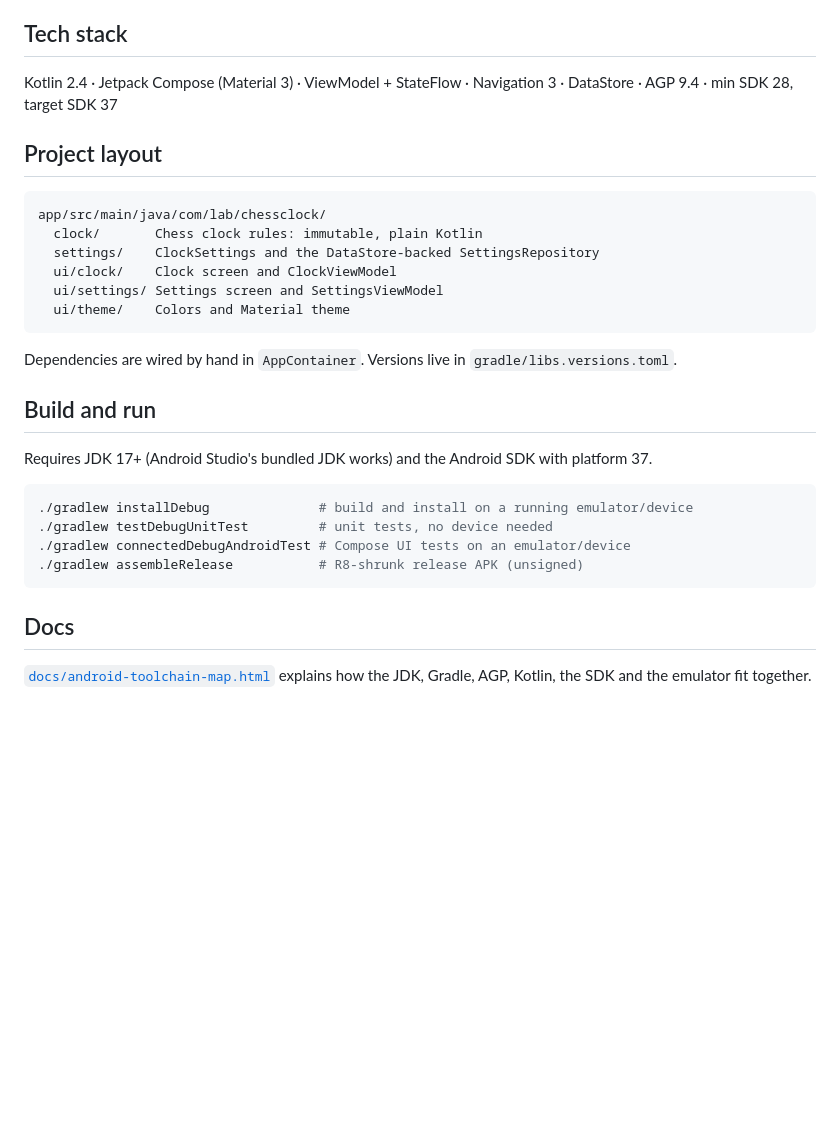
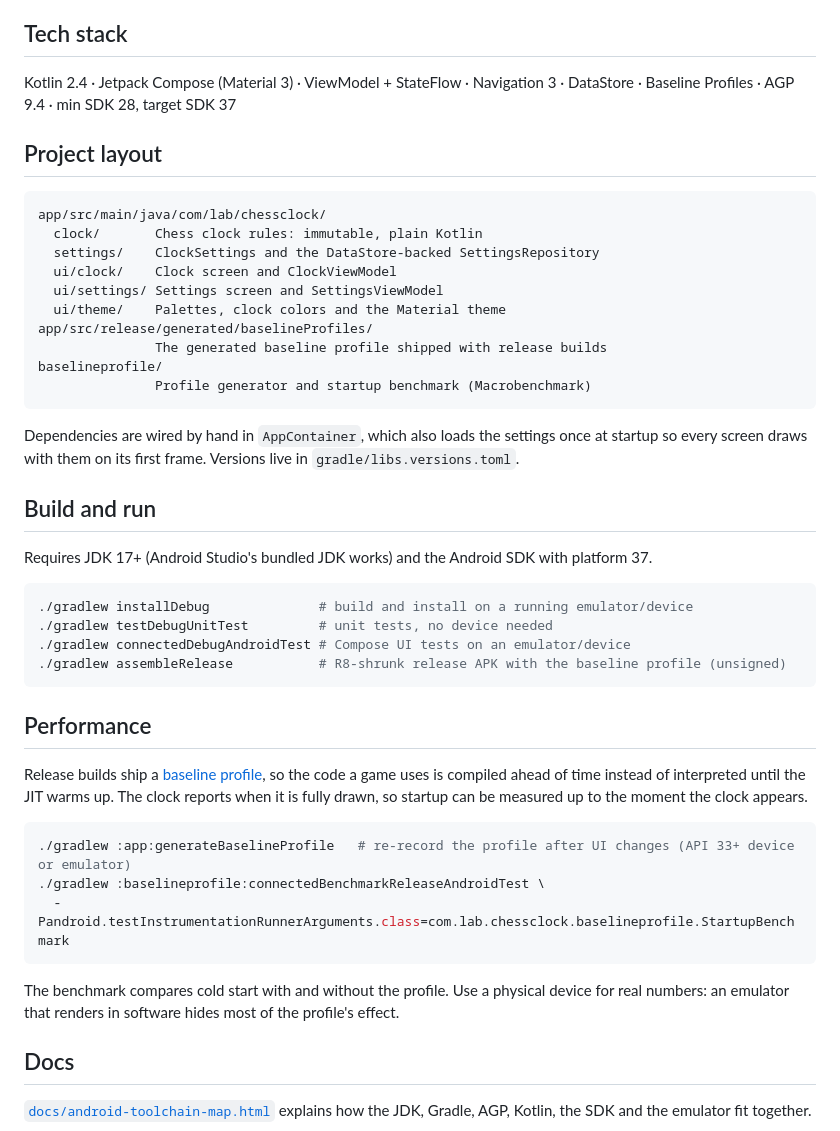
Before and after one commit to grimsun/ChessClock, a Markdown page: README.md, the part around one of its changes. Rendered like a GitHub page; blank space fills up the shorter version.

````diff
--- a/README.md
+++ b/README.md
@@ -8,7 +28,7 @@ A two-player chess clock for Android. Tap your half of the screen to end your tu
 
 ## Tech stack
 
-Kotlin 2.4 · Jetpack Compose (Material 3) · ViewModel + StateFlow · Navigation 3 · DataStore · AGP 9.4 · min SDK 28, target SDK 37
+Kotlin 2.4 · Jetpack Compose (Material 3) · ViewModel + StateFlow · Navigation 3 · DataStore · Baseline Profiles · AGP 9.4 · min SDK 28, target SDK 37
 
 ## Project layout
 
@@ -18,10 +38,14 @@ app/src/main/java/com/lab/chessclock/
   settings/    ClockSettings and the DataStore-backed SettingsRepository
   ui/clock/    Clock screen and ClockViewModel
   ui/settings/ Settings screen and SettingsViewModel
-  ui/theme/    Colors and Material theme
+  ui/theme/    Palettes, clock colors and the Material theme
+app/src/release/generated/baselineProfiles/
+               The generated baseline profile shipped with release builds
+baselineprofile/
+               Profile generator and startup benchmark (Macrobenchmark)
 ```
 
-Dependencies are wired by hand in `AppContainer`. Versions live in `gradle/libs.versions.toml`.
+Dependencies are wired by hand in `AppContainer`, which also loads the settings once at startup so every screen draws with them on its first frame. Versions live in `gradle/libs.versions.toml`.
 
 ## Build and run
 
@@ -31,8 +55,20 @@ Requires JDK 17+ (Android Studio's bundled JDK works) and the Android SDK with p
 ./gradlew installDebug              # build and install on a running emulator/device
 ./gradlew testDebugUnitTest         # unit tests, no device needed
 ./gradlew connectedDebugAndroidTest # Compose UI tests on an emulator/device
-./gradlew assembleRelease           # R8-shrunk release APK (unsigned)
+./gradlew assembleRelease           # R8-shrunk release APK with the baseline profile (unsigned)
 ```
+
+## Performance
+
+Release builds ship a [baseline profile](https://developer.android.com/topic/performance/baselineprofiles/overview), so the code a game uses is compiled ahead of time instead of interpreted until the JIT warms up. The clock reports when it is fully drawn, so startup can be measured up to the moment the clock appears.
+
+```sh
+./gradlew :app:generateBaselineProfile   # re-record the profile after UI changes (API 33+ device or emulator)
+./gradlew :baselineprofile:connectedBenchmarkReleaseAndroidTest \
+  -Pandroid.testInstrumentationRunnerArguments.class=com.lab.chessclock.baselineprofile.StartupBenchmark
+```
+
+The benchmark compares cold start with and without the profile. Use a physical device for real numbers: an emulator that renders in software hides most of the profile's effect.
 
 ## Docs
 
````
Also changed, not shown: other parts of README.md (+23 -3 lines), docs/screenshots/palettes-dark.png (added), docs/screenshots/palettes-light.png (added), docs/screenshots/panels-dark.png (added), docs/screenshots/rings.png (added), docs/screenshots/settings.png (added).
